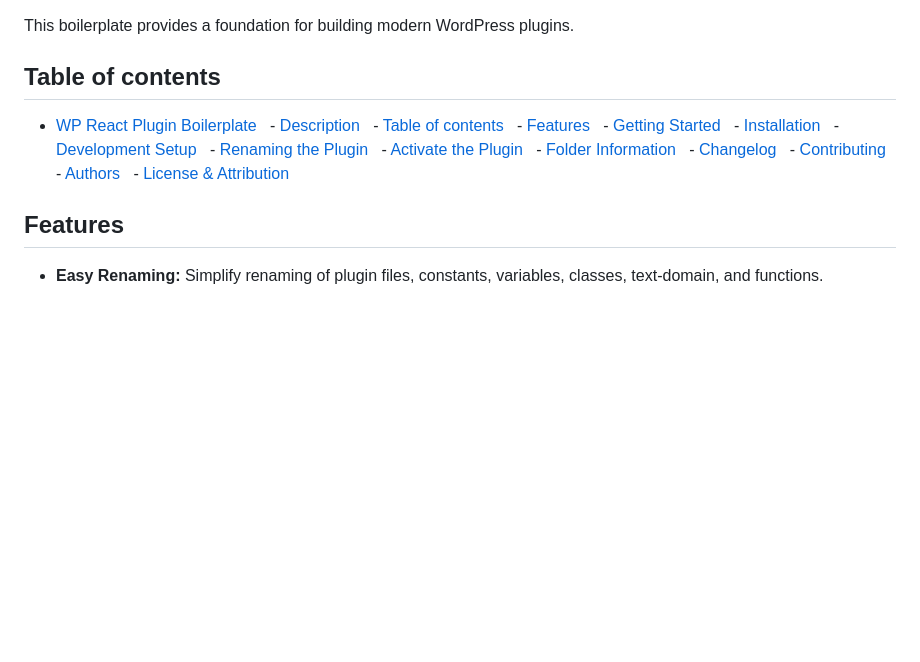
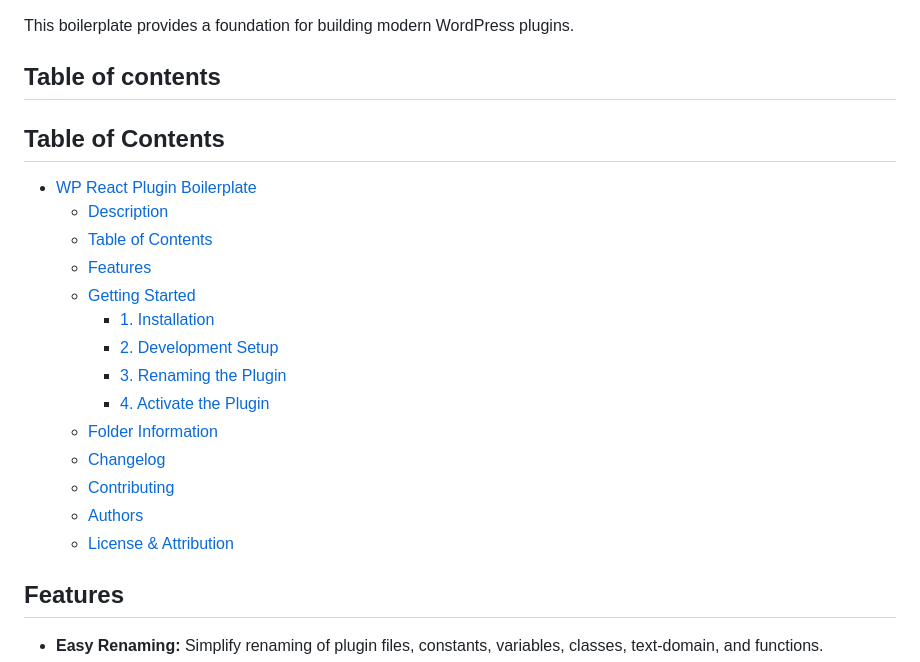
Before and after one commit to codersantosh/wp-react-plugin-boilerplate, a Markdown page: readme.md, the part around the change. GitHub-like rendering; blank space fills up the shorter version.

Commit message:
Updated: TOC

```diff
--- a/readme.md
+++ b/readme.md
@@ -10,20 +10,22 @@ This boilerplate provides a foundation for building modern WordPress plugins.
 
 ## Table of contents
 
+## Table of Contents
+
 - [WP React Plugin Boilerplate](#wp-react-plugin-boilerplate)
-    - [Description](#description)
-    - [Table of contents](#table-of-contents)
-    - [Features](#features)
-    - [Getting Started](#getting-started)
-    - [Installation](#1-installation)
-    - [Development Setup](#2-development-setup)
-    - [Renaming the Plugin](#3-renaming-the-plugin)
-    - [Activate the Plugin](#4-activate-the-plugin)
-    - [Folder Information](#folder-information)
-    - [Changelog](#changelog)
-    - [Contributing](#contributing)
-    - [Authors](#authors)
-    - [License & Attribution](#license--attribution)
+  - [Description](#description)
+  - [Table of Contents](#table-of-contents)
+  - [Features](#features)
+  - [Getting Started](#getting-started)
+    - [1. Installation](#1-installation)
+    - [2. Development Setup](#2-development-setup)
+    - [3. Renaming the Plugin](#3-renaming-the-plugin)
+    - [4. Activate the Plugin](#4-activate-the-plugin)
+  - [Folder Information](#folder-information)
+  - [Changelog](#changelog)
+  - [Contributing](#contributing)
+  - [Authors](#authors)
+  - [License & Attribution](#license--attribution)
 
 ## Features
 
```
